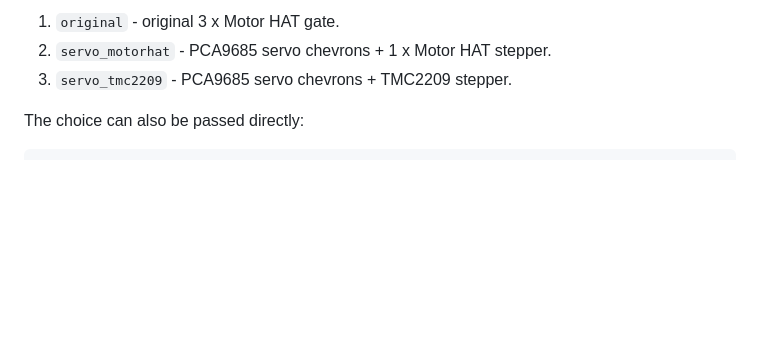
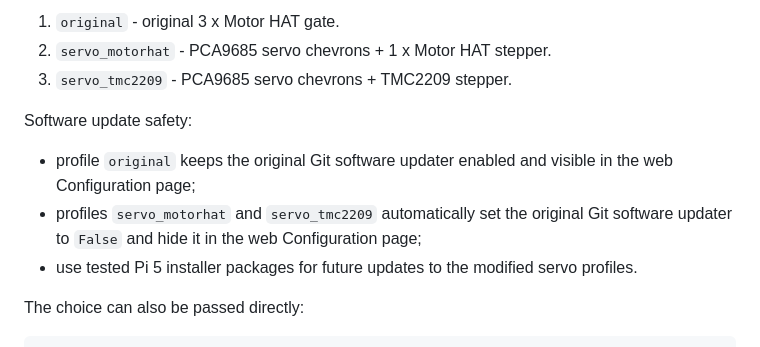
Before and after one commit to matelv-x/SG1-v4-Pi5-64bit-First-Boot, a Markdown page: FIRST_BOOT_INSTALL.md, the part around the change. GitHub-like rendering; blank space fills up the shorter version.

```diff
--- a/FIRST_BOOT_INSTALL.md
+++ b/FIRST_BOOT_INSTALL.md
@@ -63,6 +63,15 @@ The installer asks which hardware is connected:
 1. `original` - original 3 x Motor HAT gate.
 2. `servo_motorhat` - PCA9685 servo chevrons + 1 x Motor HAT stepper.
 3. `servo_tmc2209` - PCA9685 servo chevrons + TMC2209 stepper.
+
+Software update safety:
+
+- profile `original` keeps the original Git software updater enabled and
+  visible in the web Configuration page;
+- profiles `servo_motorhat` and `servo_tmc2209` automatically set the original
+  Git software updater to `False` and hide it in the web Configuration page;
+- use tested Pi 5 installer packages for future updates to the modified servo
+  profiles.
 
 The choice can also be passed directly:
 
```
Also changed, not shown: README.md (+17 -0 lines).
